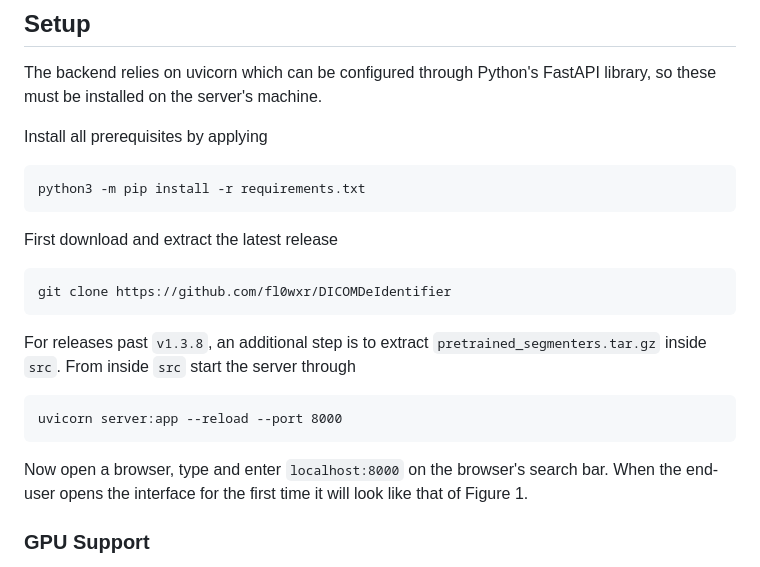
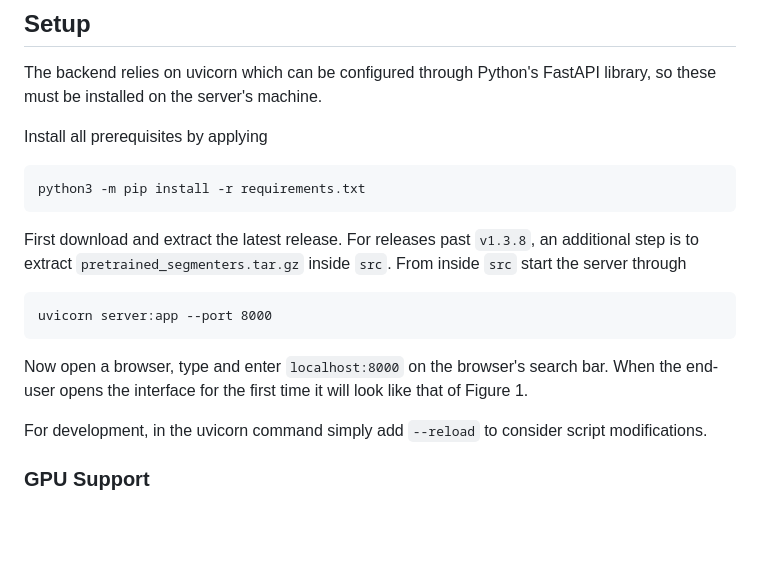
Before and after one commit to valab-certh/meddisc, a Markdown page: README.md, the part around the change. GitHub-like rendering; blank space fills up the shorter version.

````diff
--- a/README.md
+++ b/README.md
@@ -21,15 +21,13 @@ Install all prerequisites by applying
 python3 -m pip install -r requirements.txt
 ```
 
-First download and extract the latest release
+First download and extract the latest release. For releases past `v1.3.8`, an additional step is to extract `pretrained_segmenters.tar.gz` inside `src`. From inside `src` start the server through
 ```
-git clone https://github.com/fl0wxr/DICOMDeIdentifier
-```
-For releases past `v1.3.8`, an additional step is to extract `pretrained_segmenters.tar.gz` inside `src`. From inside `src` start the server through
-```
-uvicorn server:app --reload --port 8000
+uvicorn server:app --port 8000
 ```
 Now open a browser, type and enter `localhost:8000` on the browser's search bar. When the end-user opens the interface for the first time it will look like that of Figure 1.
+
+For development, in the uvicorn command simply add `--reload` to consider script modifications.
 
 ### GPU Support
 
````
